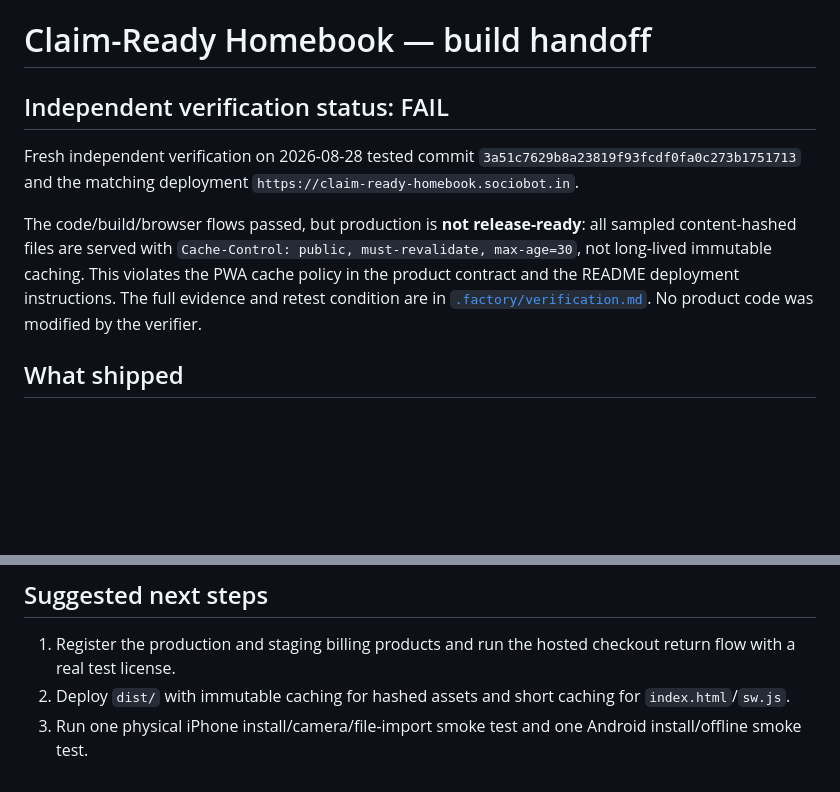
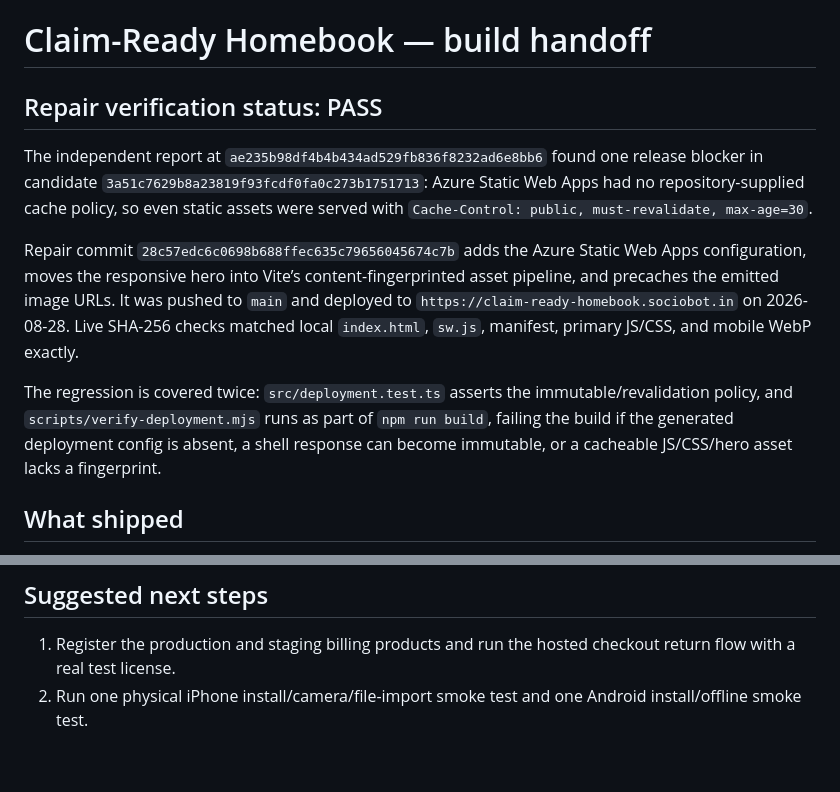
Before and after one commit to B-Divyesh/sf-claim-ready-homebook, a Markdown page: .factory/handoff.md, 2 parts joined by grey strips. GitHub-like rendering; blank space fills up the shorter version.

```diff
--- a/.factory/handoff.md
+++ b/.factory/handoff.md
@@ -1,10 +1,12 @@
 # Claim-Ready Homebook — build handoff
 
-## Independent verification status: FAIL
+## Repair verification status: PASS
 
-Fresh independent verification on 2026-08-28 tested commit `3a51c7629b8a23819f93fcdf0fa0c273b1751713` and the matching deployment `https://claim-ready-homebook.sociobot.in`.
+The independent report at `ae235b98df4b4b434ad529fb836f8232ad6e8bb6` found one release blocker in candidate `3a51c7629b8a23819f93fcdf0fa0c273b1751713`: Azure Static Web Apps had no repository-supplied cache policy, so even static assets were served with `Cache-Control: public, must-revalidate, max-age=30`.
 
-The code/build/browser flows passed, but production is **not release-ready**: all sampled content-hashed files are served with `Cache-Control: public, must-revalidate, max-age=30`, not long-lived immutable caching. This violates the PWA cache policy in the product contract and the README deployment instructions. The full evidence and retest condition are in [`.factory/verification.md`](verification.md). No product code was modified by the verifier.
+Repair commit `28c57edc6c0698b688ffec635c79656045674c7b` adds the Azure Static Web Apps configuration, moves the responsive hero into Vite’s content-fingerprinted asset pipeline, and precaches the emitted image URLs. It was pushed to `main` and deployed to `https://claim-ready-homebook.sociobot.in` on 2026-08-28. Live SHA-256 checks matched local `index.html`, `sw.js`, manifest, primary JS/CSS, and mobile WebP exactly.
+
+The regression is covered twice: `src/deployment.test.ts` asserts the immutable/revalidation policy, and `scripts/verify-deployment.mjs` runs as part of `npm run build`, failing the build if the generated deployment config is absent, a shell response can become immutable, or a cacheable JS/CSS/hero asset lacks a fingerprint.
 
 ## What shipped
 
@@ -57,5 +67,4 @@ The hero source is `assets/src/evidence-vault.png`; its full prompt/review is in
 ## Suggested next steps
 
 1. Register the production and staging billing products and run the hosted checkout return flow with a real test license.
-2. Deploy `dist/` with immutable caching for hashed assets and short caching for `index.html`/`sw.js`.
-3. Run one physical iPhone install/camera/file-import smoke test and one Android install/offline smoke test.
+2. Run one physical iPhone install/camera/file-import smoke test and one Android install/offline smoke test.
```
Also changed, not shown: other parts of .factory/handoff.md (+17 -9 lines).
